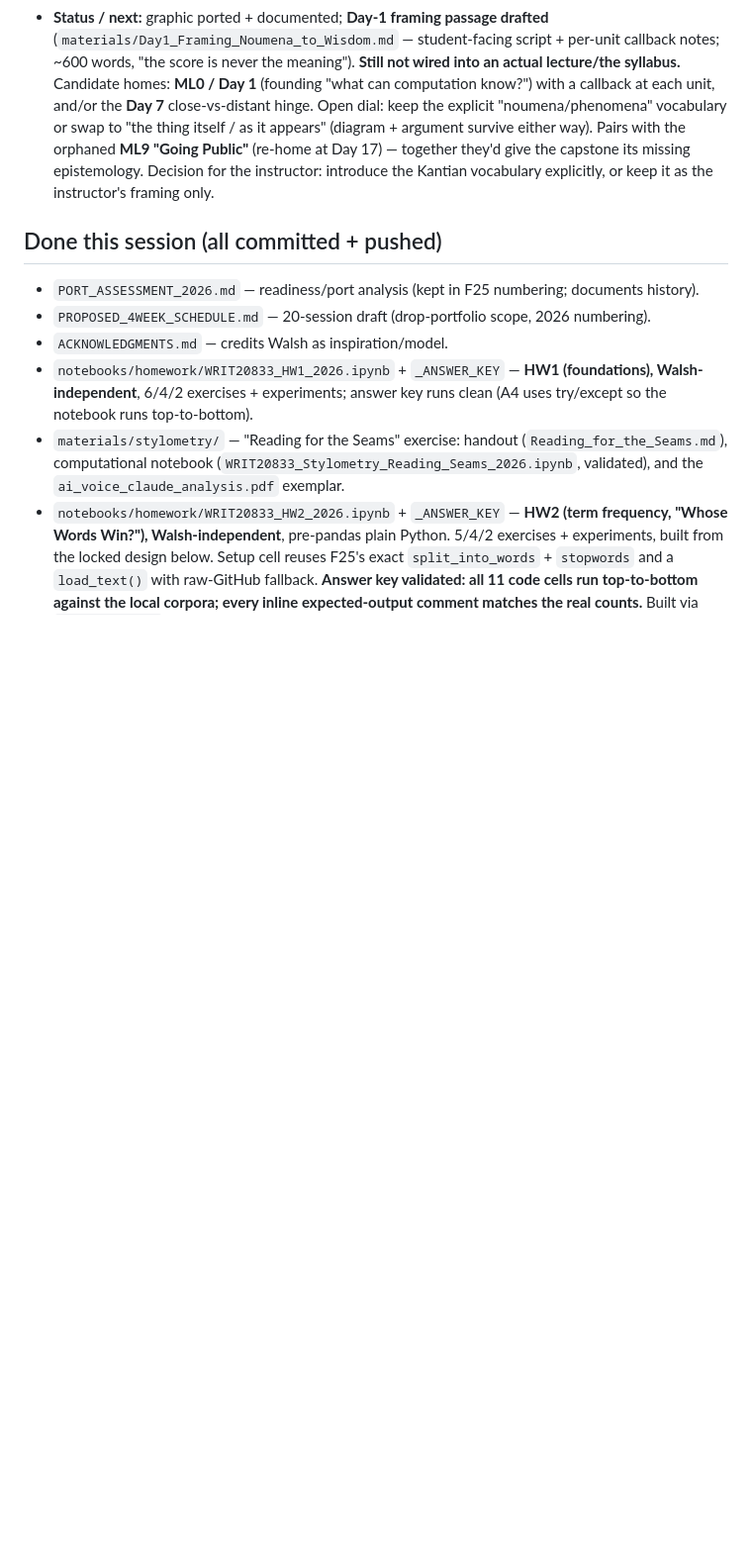
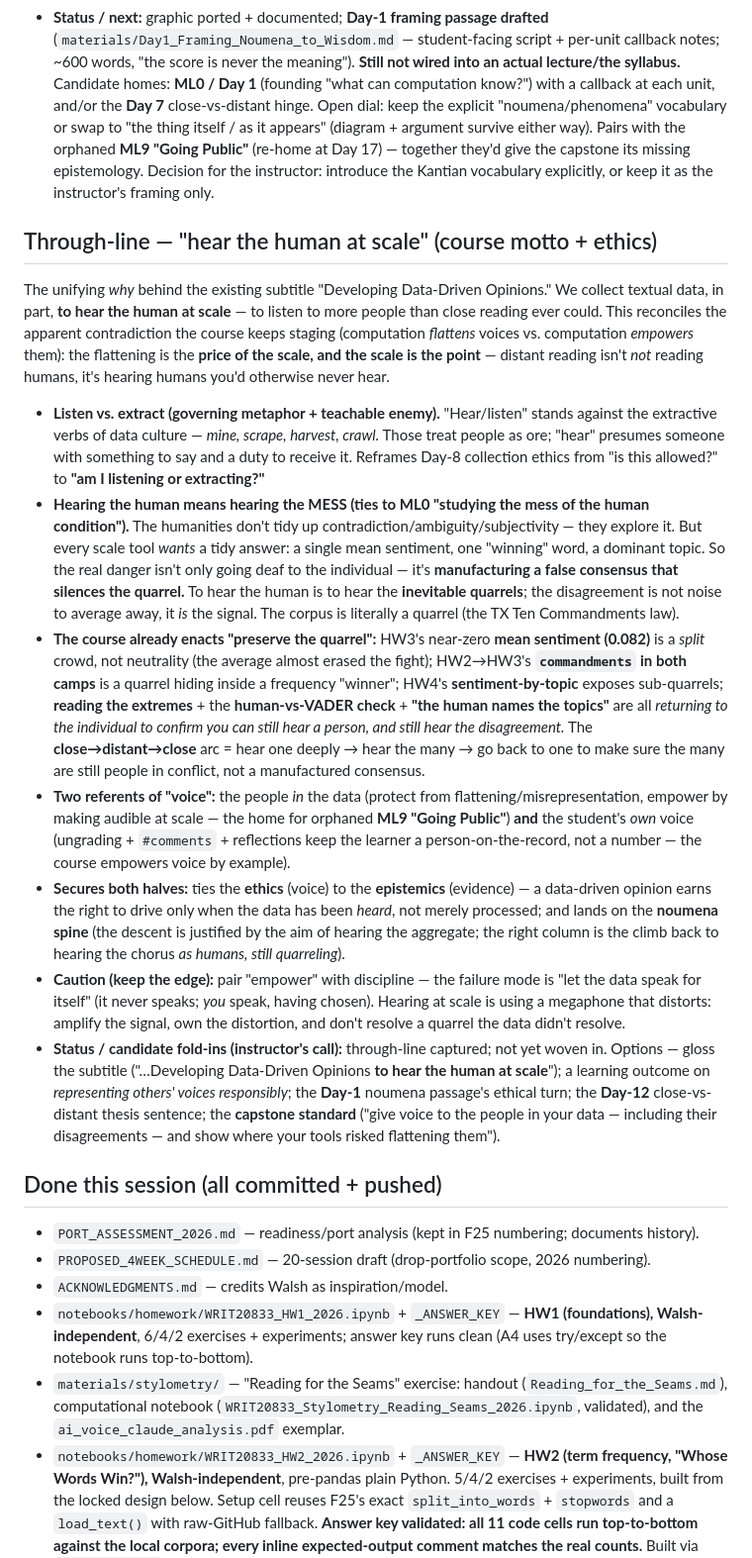
Before and after one commit to TCU-DCDA/WRIT20833_2026, a Markdown page: WORKLOG.md, the part around the change. Shown at 99% size. Drawn GitHub-style; blank space fills up the shorter version.

Commit message:
Capture 'hear the human at scale' as the course through-line
Record the unifying why behind 'data-driven opinions': we collect text to
hear the human at scale (listen to more people than close reading can).
Reconciles flatten-vs-empower (flattening is the price of scale, scale is
the point). Includes the listen-vs-extract metaphor; the tie to ML0
'studying the mess' -- hearing the human means hearing the inevitable
quarrels, and the danger is a false consensus that silences them;
how the course already 'preserves the quarrel' (HW3 split mean, both-camps
commandments, sentiment-by-topic, the human checks); the two referents of
voice; the link to the noumena spine; the keep-the-edge caution; and
candidate fold-ins (subtitle gloss, outcome, Day-1/Day-12, capstone).

Co-Authored-By: Claude Opus 4.8 (1M context) <noreply@anthropic.com>

```diff
--- a/WORKLOG.md
+++ b/WORKLOG.md
@@ -73,6 +73,46 @@ half = ungrading's "earned insight."
   vocabulary or swap to "the thing itself / as it appears" (diagram + argument survive either way). Pairs with the orphaned **ML9 "Going Public"**
   (re-home at Day 17) — together they'd give the capstone its missing epistemology. Decision for the
   instructor: introduce the Kantian vocabulary explicitly, or keep it as the instructor's framing only.
+
+## Through-line — "hear the human at scale" (course motto + ethics)
+The unifying *why* behind the existing subtitle "Developing Data-Driven Opinions." We collect textual
+data, in part, **to hear the human at scale** — to listen to more people than close reading ever could.
+This reconciles the apparent contradiction the course keeps staging (computation *flattens* voices vs.
+computation *empowers* them): the flattening is the **price of the scale, and the scale is the point**
+— distant reading isn't *not* reading humans, it's hearing humans you'd otherwise never hear.
+- **Listen vs. extract (governing metaphor + teachable enemy).** "Hear/listen" stands against the
+  extractive verbs of data culture — *mine, scrape, harvest, crawl.* Those treat people as ore; "hear"
+  presumes someone with something to say and a duty to receive it. Reframes Day-8 collection ethics from
+  "is this allowed?" to **"am I listening or extracting?"**
+- **Hearing the human means hearing the MESS (ties to ML0 "studying the mess of the human condition").**
+  The humanities don't tidy up contradiction/ambiguity/subjectivity — they explore it. But every scale
+  tool *wants* a tidy answer: a single mean sentiment, one "winning" word, a dominant topic. So the real
+  danger isn't only going deaf to the individual — it's **manufacturing a false consensus that silences
+  the quarrel.** To hear the human is to hear the **inevitable quarrels**; the disagreement is not noise
+  to average away, it *is* the signal. The corpus is literally a quarrel (the TX Ten Commandments law).
+- **The course already enacts "preserve the quarrel":** HW3's near-zero **mean sentiment (0.082)** is a
+  *split* crowd, not neutrality (the average almost erased the fight); HW2→HW3's **`commandments` in both
+  camps** is a quarrel hiding inside a frequency "winner"; HW4's **sentiment-by-topic** exposes
+  sub-quarrels; **reading the extremes** + the **human-vs-VADER check** + **"the human names the topics"**
+  are all *returning to the individual to confirm you can still hear a person, and still hear the
+  disagreement.* The **close→distant→close** arc = hear one deeply → hear the many → go back to one to
+  make sure the many are still people in conflict, not a manufactured consensus.
+- **Two referents of "voice":** the people *in* the data (protect from flattening/misrepresentation,
+  empower by making audible at scale — the home for orphaned **ML9 "Going Public"**) **and** the
+  student's *own* voice (ungrading + `#comments` + reflections keep the learner a person-on-the-record,
+  not a number — the course empowers voice by example).
+- **Secures both halves:** ties the **ethics** (voice) to the **epistemics** (evidence) — a data-driven
+  opinion earns the right to drive only when the data has been *heard*, not merely processed; and lands
+  on the **noumena spine** (the descent is justified by the aim of hearing the aggregate; the right
+  column is the climb back to hearing the chorus *as humans, still quarreling*).
+- **Caution (keep the edge):** pair "empower" with discipline — the failure mode is "let the data speak
+  for itself" (it never speaks; *you* speak, having chosen). Hearing at scale is using a megaphone that
+  distorts: amplify the signal, own the distortion, and don't resolve a quarrel the data didn't resolve.
+- **Status / candidate fold-ins (instructor's call):** through-line captured; not yet woven in. Options —
+  gloss the subtitle ("…Developing Data-Driven Opinions **to hear the human at scale**"); a learning
+  outcome on *representing others' voices responsibly*; the **Day-1** noumena passage's ethical turn; the
+  **Day-12** close-vs-distant thesis sentence; the **capstone standard** ("give voice to the people in
+  your data — including their disagreements — and show where your tools risked flattening them").
 
 ## Done this session (all committed + pushed)
 - `PORT_ASSESSMENT_2026.md` — readiness/port analysis (kept in F25 numbering; documents history).
```
